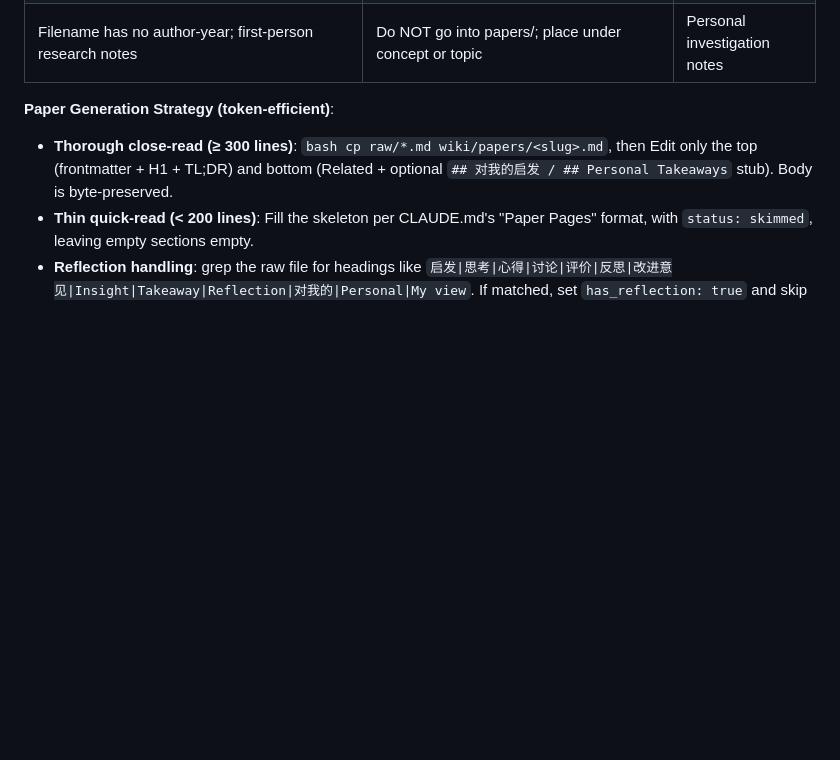
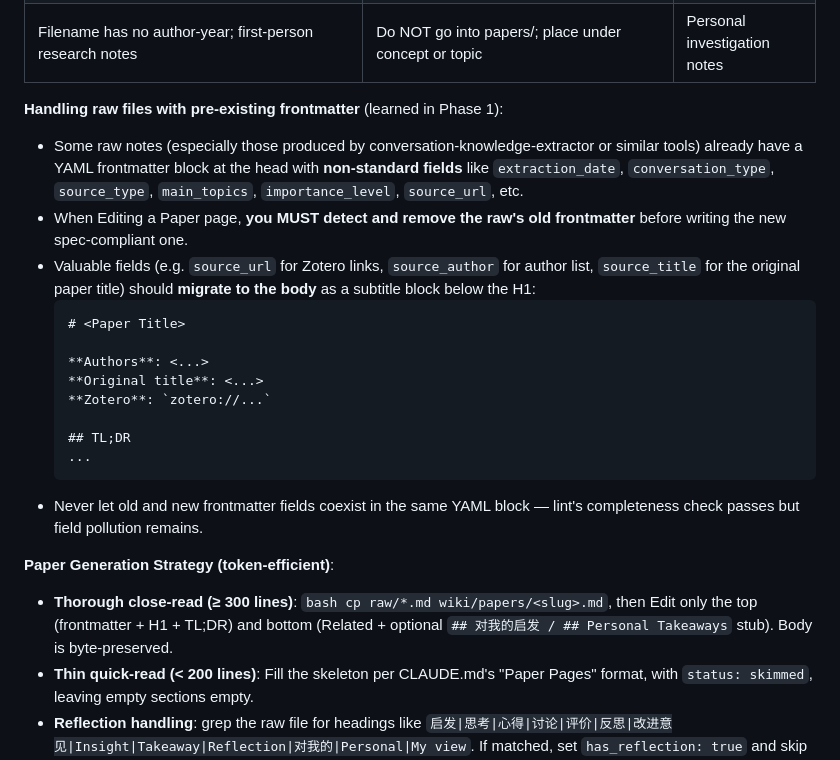
Before and after one commit to ZLHad/personal-knowledge-wiki, a Markdown page: skills/wiki-ingest/SKILL.md, the part around the change. Rendered like a GitHub page; blank space fills up the shorter version.

Commit message:
skill: wiki-ingest — add "pre-existing frontmatter" handling rule
Phase 1 field case (2026-04-11): wang2022 raw note already had a YAML
frontmatter block from conversation-knowledge-extractor with fields
like extraction_date / source_type / main_topics / importance_level.
Sub-agent prepended new spec frontmatter without removing the old,
polluting the new block with non-standard fields.

Add explicit rule: before writing spec frontmatter, detect & remove
any existing YAML block from raw. Useful raw fields (source_url for
Zotero links, source_author, source_title) migrate to body as a
subtitle block under H1. Never let old+new fields coexist in the
same YAML — lint passes but field pollution remains.

Co-Authored-By: Claude Opus 4.6 (1M context) <noreply@anthropic.com>

````diff
--- a/skills/wiki-ingest/SKILL.md
+++ b/skills/wiki-ingest/SKILL.md
@@ -56,6 +56,22 @@ Automatically apply the corresponding checklist based on the source file's domai
 | Self-authored survey/manuscript **in draft** (not finalized) | **Do NOT go into papers/**; keep in raw/ as scaffolding source for `wiki/territories/` | Drafts are field-survey raw material |
 | Filename contains `-details` / `-params` / `-proof` / `-analysis` / `-literature` etc. (method details / parameters / proofs / analyses / reference lists) | Do NOT go into papers/; append to the matching concept page's `sources:` | Not a standalone Paper |
 | Filename has no author-year; first-person research notes | Do NOT go into papers/; place under concept or topic | Personal investigation notes |
+
+**Handling raw files with pre-existing frontmatter** (learned in Phase 1):
+- Some raw notes (especially those produced by conversation-knowledge-extractor or similar tools) already have a YAML frontmatter block at the head with **non-standard fields** like `extraction_date`, `conversation_type`, `source_type`, `main_topics`, `importance_level`, `source_url`, etc.
+- When Editing a Paper page, **you MUST detect and remove the raw's old frontmatter** before writing the new spec-compliant one.
+- Valuable fields (e.g. `source_url` for Zotero links, `source_author` for author list, `source_title` for the original paper title) should **migrate to the body** as a subtitle block below the H1:
+  ```markdown
+  # <Paper Title>
+
+  **Authors**: <...>
+  **Original title**: <...>
+  **Zotero**: `zotero://...`
+
+  ## TL;DR
+  ...
+  ```
+- Never let old and new frontmatter fields coexist in the same YAML block — lint's completeness check passes but field pollution remains.
 
 **Paper Generation Strategy (token-efficient)**:
 - **Thorough close-read (≥ 300 lines)**: `bash cp raw/*.md wiki/papers/<slug>.md`, then Edit only the top (frontmatter + H1 + TL;DR) and bottom (Related + optional `## 对我的启发 / ## Personal Takeaways` stub). Body is byte-preserved.
````
